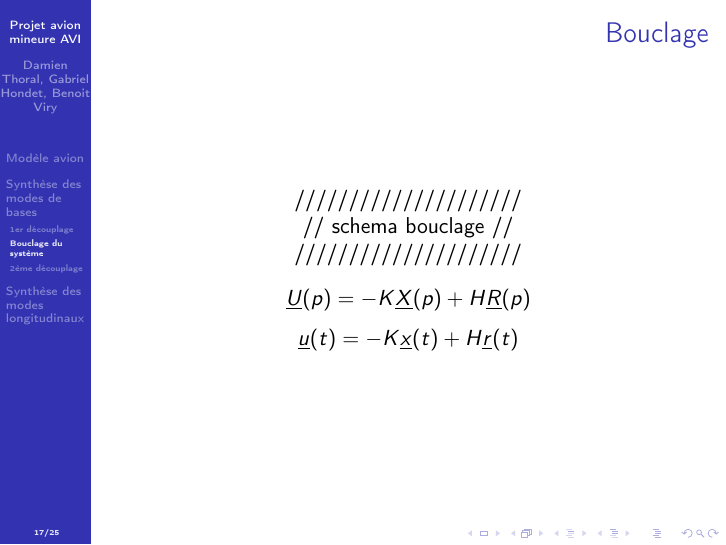
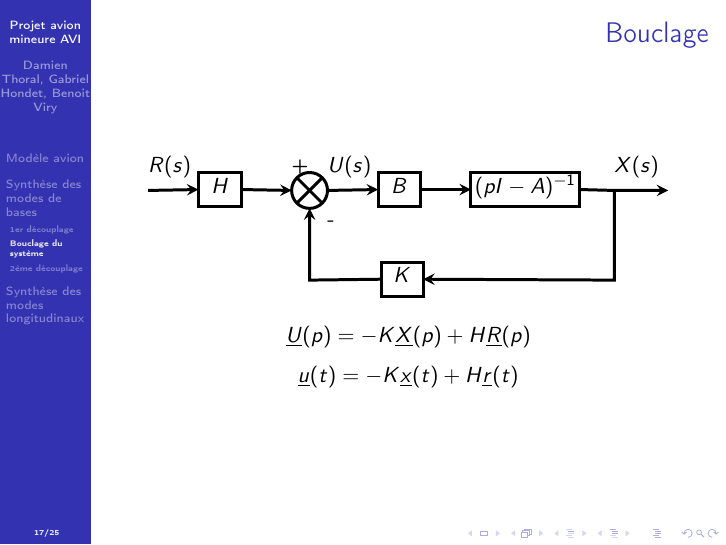
Before and after one commit to ViryBe/min_avi, LaTeX slides (latex/presentation.tex, which reads latex/block_diag_1.tex): page 50 of 76. Compiled offline with pdfLaTeX.

Commit message:
added block diagram

```diff
--- /dev/null
+++ b/latex/block_diag_1.tex
@@ -0,0 +1,275 @@
+% Graphic for TeX using PGF
+% Title: /home/gabriel/Diagram1.dia
+% Creator: Dia v0.97+git
+% CreationDate: Wed Oct 18 16:17:17 2017
+% For: gabriel
+% \usepackage{tikz}
+% The following commands are not supported in PSTricks at present
+% We define them conditionally, so when they are implemented,
+% this pgf file will use them.
+\ifx\du\undefined
+  \newlength{\du}
+\fi
+\setlength{\du}{15\unitlength}
+\begin{tikzpicture}[even odd rule, scale=0.6]
+\pgftransformxscale{1.000000}
+\pgftransformyscale{-1.000000}
+\definecolor{dialinecolor}{rgb}{0.000000, 0.000000, 0.000000}
+\pgfsetstrokecolor{dialinecolor}
+\pgfsetstrokeopacity{1.000000}
+\definecolor{diafillcolor}{rgb}{1.000000, 1.000000, 1.000000}
+\pgfsetfillcolor{diafillcolor}
+\pgfsetfillopacity{1.000000}
+\pgfsetlinewidth{0.100000\du}
+\pgfsetdash{}{0pt}
+\pgfsetmiterjoin
+{\pgfsetcornersarced{\pgfpoint{0.000000\du}{0.000000\du}}\definecolor{diafillcolor}{rgb}{1.000000, 1.000000, 1.000000}
+\pgfsetfillcolor{diafillcolor}
+\pgfsetfillopacity{1.000000}
+\fill (11.801250\du,14.000000\du)--(11.801250\du,15.900000\du)--(14.198750\du,15.900000\du)--(14.198750\du,14.000000\du)--cycle;
+}{\pgfsetcornersarced{\pgfpoint{0.000000\du}{0.000000\du}}\definecolor{dialinecolor}{rgb}{0.000000, 0.000000, 0.000000}
+\pgfsetstrokecolor{dialinecolor}
+\pgfsetstrokeopacity{1.000000}
+\draw (11.801250\du,14.000000\du)--(11.801250\du,15.900000\du)--(14.198750\du,15.900000\du)--(14.198750\du,14.000000\du)--cycle;
+}% setfont left to latex
+\definecolor{dialinecolor}{rgb}{0.000000, 0.000000, 0.000000}
+\pgfsetstrokecolor{dialinecolor}
+\pgfsetstrokeopacity{1.000000}
+\definecolor{diafillcolor}{rgb}{0.000000, 0.000000, 0.000000}
+\pgfsetfillcolor{diafillcolor}
+\pgfsetfillopacity{1.000000}
+\node[anchor=base,inner sep=0pt, outer sep=0pt,color=dialinecolor] at (13.000000\du,15.145000\du){$H$};
+\pgfsetlinewidth{0.100000\du}
+\pgfsetdash{}{0pt}
+\pgfsetbuttcap
+\pgfsetmiterjoin
+\pgfsetlinewidth{0.100000\du}
+\pgfsetbuttcap
+\pgfsetmiterjoin
+\pgfsetdash{}{0pt}
+\definecolor{diafillcolor}{rgb}{1.000000, 1.000000, 1.000000}
+\pgfsetfillcolor{diafillcolor}
+\pgfsetfillopacity{1.000000}
+\pgfpathellipse{\pgfpoint{18.000000\du}{15.000000\du}}{\pgfpoint{1.000000\du}{0\du}}{\pgfpoint{0\du}{1.000000\du}}
+\pgfusepath{fill}
+\definecolor{dialinecolor}{rgb}{0.000000, 0.000000, 0.000000}
+\pgfsetstrokecolor{dialinecolor}
+\pgfsetstrokeopacity{1.000000}
+\pgfpathellipse{\pgfpoint{18.000000\du}{15.000000\du}}{\pgfpoint{1.000000\du}{0\du}}{\pgfpoint{0\du}{1.000000\du}}
+\pgfusepath{stroke}
+\pgfsetbuttcap
+\pgfsetmiterjoin
+\pgfsetdash{}{0pt}
+\definecolor{dialinecolor}{rgb}{0.000000, 0.000000, 0.000000}
+\pgfsetstrokecolor{dialinecolor}
+\pgfsetstrokeopacity{1.000000}
+\draw (17.292900\du,14.292900\du)--(18.707100\du,15.707100\du);
+\pgfsetbuttcap
+\pgfsetmiterjoin
+\pgfsetdash{}{0pt}
+\definecolor{dialinecolor}{rgb}{0.000000, 0.000000, 0.000000}
+\pgfsetstrokecolor{dialinecolor}
+\pgfsetstrokeopacity{1.000000}
+\draw (17.292900\du,15.707100\du)--(18.707100\du,14.292900\du);
+\pgfsetlinewidth{0.100000\du}
+\pgfsetdash{}{0pt}
+\pgfsetmiterjoin
+{\pgfsetcornersarced{\pgfpoint{0.000000\du}{0.000000\du}}\definecolor{diafillcolor}{rgb}{1.000000, 1.000000, 1.000000}
+\pgfsetfillcolor{diafillcolor}
+\pgfsetfillopacity{1.000000}
+\fill (21.822500\du,14.000000\du)--(21.822500\du,15.900000\du)--(24.177500\du,15.900000\du)--(24.177500\du,14.000000\du)--cycle;
+}{\pgfsetcornersarced{\pgfpoint{0.000000\du}{0.000000\du}}\definecolor{dialinecolor}{rgb}{0.000000, 0.000000, 0.000000}
+\pgfsetstrokecolor{dialinecolor}
+\pgfsetstrokeopacity{1.000000}
+\draw (21.822500\du,14.000000\du)--(21.822500\du,15.900000\du)--(24.177500\du,15.900000\du)--(24.177500\du,14.000000\du)--cycle;
+}% setfont left to latex
+\definecolor{dialinecolor}{rgb}{0.000000, 0.000000, 0.000000}
+\pgfsetstrokecolor{dialinecolor}
+\pgfsetstrokeopacity{1.000000}
+\definecolor{diafillcolor}{rgb}{0.000000, 0.000000, 0.000000}
+\pgfsetfillcolor{diafillcolor}
+\pgfsetfillopacity{1.000000}
+\node[anchor=base,inner sep=0pt, outer sep=0pt,color=dialinecolor] at (23.000000\du,15.145000\du){$B$};
+\pgfsetlinewidth{0.100000\du}
+\pgfsetdash{}{0pt}
+\pgfsetmiterjoin
+{\pgfsetcornersarced{\pgfpoint{0.000000\du}{0.000000\du}}\definecolor{diafillcolor}{rgb}{1.000000, 1.000000, 1.000000}
+\pgfsetfillcolor{diafillcolor}
+\pgfsetfillopacity{1.000000}
+\fill (27.000000\du,14.000000\du)--(27.000000\du,15.900000\du)--(33.075000\du,15.900000\du)--(33.075000\du,14.000000\du)--cycle;
+}{\pgfsetcornersarced{\pgfpoint{0.000000\du}{0.000000\du}}\definecolor{dialinecolor}{rgb}{0.000000, 0.000000, 0.000000}
+\pgfsetstrokecolor{dialinecolor}
+\pgfsetstrokeopacity{1.000000}
+\draw (27.000000\du,14.000000\du)--(27.000000\du,15.900000\du)--(33.075000\du,15.900000\du)--(33.075000\du,14.000000\du)--cycle;
+}% setfont left to latex
+\definecolor{dialinecolor}{rgb}{0.000000, 0.000000, 0.000000}
+\pgfsetstrokecolor{dialinecolor}
+\pgfsetstrokeopacity{1.000000}
+\definecolor{diafillcolor}{rgb}{0.000000, 0.000000, 0.000000}
+\pgfsetfillcolor{diafillcolor}
+\pgfsetfillopacity{1.000000}
+\node[anchor=base,inner sep=0pt, outer sep=0pt,color=dialinecolor] at (30.037500\du,15.145000\du){$(pI - A)^{-1}$};
+\pgfsetlinewidth{0.100000\du}
+\pgfsetdash{}{0pt}
+\pgfsetmiterjoin
+{\pgfsetcornersarced{\pgfpoint{0.000000\du}{0.000000\du}}\definecolor{diafillcolor}{rgb}{1.000000, 1.000000, 1.000000}
+\pgfsetfillcolor{diafillcolor}
+\pgfsetfillopacity{1.000000}
+\fill (22.000000\du,19.000000\du)--(22.000000\du,20.900000\du)--(24.335000\du,20.900000\du)--(24.335000\du,19.000000\du)--cycle;
+}{\pgfsetcornersarced{\pgfpoint{0.000000\du}{0.000000\du}}\definecolor{dialinecolor}{rgb}{0.000000, 0.000000, 0.000000}
+\pgfsetstrokecolor{dialinecolor}
+\pgfsetstrokeopacity{1.000000}
+\draw (22.000000\du,19.000000\du)--(22.000000\du,20.900000\du)--(24.335000\du,20.900000\du)--(24.335000\du,19.000000\du)--cycle;
+}% setfont left to latex
+\definecolor{dialinecolor}{rgb}{0.000000, 0.000000, 0.000000}
+\pgfsetstrokecolor{dialinecolor}
+\pgfsetstrokeopacity{1.000000}
+\definecolor{diafillcolor}{rgb}{0.000000, 0.000000, 0.000000}
+\pgfsetfillcolor{diafillcolor}
+\pgfsetfillopacity{1.000000}
+\node[anchor=base,inner sep=0pt, outer sep=0pt,color=dialinecolor] at (23.167500\du,20.145000\du){$K$};
+\pgfsetlinewidth{0.100000\du}
+\pgfsetdash{}{0pt}
+\pgfsetmiterjoin
+\pgfsetbuttcap
+{
+\definecolor{diafillcolor}{rgb}{0.000000, 0.000000, 0.000000}
+\pgfsetfillcolor{diafillcolor}
+\pgfsetfillopacity{1.000000}
+% was here!!!
+\pgfsetarrowsend{stealth}
+{\pgfsetcornersarced{\pgfpoint{0.000000\du}{0.000000\du}}\definecolor{dialinecolor}{rgb}{0.000000, 0.000000, 0.000000}
+\pgfsetstrokecolor{dialinecolor}
+\pgfsetstrokeopacity{1.000000}
+\draw (14.198750\du,14.950000\du)--(17.000000\du,15.000000\du);
+}}
+\pgfsetlinewidth{0.100000\du}
+\pgfsetdash{}{0pt}
+\pgfsetmiterjoin
+\pgfsetbuttcap
+{
+\definecolor{diafillcolor}{rgb}{0.000000, 0.000000, 0.000000}
+\pgfsetfillcolor{diafillcolor}
+\pgfsetfillopacity{1.000000}
+% was here!!!
+\pgfsetarrowsend{stealth}
+{\pgfsetcornersarced{\pgfpoint{0.000000\du}{0.000000\du}}\definecolor{dialinecolor}{rgb}{0.000000, 0.000000, 0.000000}
+\pgfsetstrokecolor{dialinecolor}
+\pgfsetstrokeopacity{1.000000}
+\draw (19.000000\du,15.000000\du)--(21.822500\du,14.950000\du);
+}}
+\pgfsetlinewidth{0.100000\du}
+\pgfsetdash{}{0pt}
+\pgfsetmiterjoin
+\pgfsetbuttcap
+{
+\definecolor{diafillcolor}{rgb}{0.000000, 0.000000, 0.000000}
+\pgfsetfillcolor{diafillcolor}
+\pgfsetfillopacity{1.000000}
+% was here!!!
+\pgfsetarrowsend{stealth}
+{\pgfsetcornersarced{\pgfpoint{0.000000\du}{0.000000\du}}\definecolor{dialinecolor}{rgb}{0.000000, 0.000000, 0.000000}
+\pgfsetstrokecolor{dialinecolor}
+\pgfsetstrokeopacity{1.000000}
+\draw (24.177500\du,14.950000\du)--(27.000000\du,14.950000\du);
+}}
+\pgfsetlinewidth{0.100000\du}
+\pgfsetdash{}{0pt}
+\pgfsetmiterjoin
+\pgfsetbuttcap
+{
+\definecolor{diafillcolor}{rgb}{0.000000, 0.000000, 0.000000}
+\pgfsetfillcolor{diafillcolor}
+\pgfsetfillopacity{1.000000}
+% was here!!!
+\pgfsetarrowsend{stealth}
+{\pgfsetcornersarced{\pgfpoint{0.000000\du}{0.000000\du}}\definecolor{dialinecolor}{rgb}{0.000000, 0.000000, 0.000000}
+\pgfsetstrokecolor{dialinecolor}
+\pgfsetstrokeopacity{1.000000}
+\draw (33.075000\du,14.950000\du)--(35.000000\du,15.000000\du)--(38.000000\du,15.000000\du);
+}}
+\pgfsetlinewidth{0.100000\du}
+\pgfsetdash{}{0pt}
+\pgfsetmiterjoin
+\pgfsetbuttcap
+{
+\definecolor{diafillcolor}{rgb}{0.000000, 0.000000, 0.000000}
+\pgfsetfillcolor{diafillcolor}
+\pgfsetfillopacity{1.000000}
+% was here!!!
+\pgfsetarrowsend{stealth}
+{\pgfsetcornersarced{\pgfpoint{0.000000\du}{0.000000\du}}\definecolor{dialinecolor}{rgb}{0.000000, 0.000000, 0.000000}
+\pgfsetstrokecolor{dialinecolor}
+\pgfsetstrokeopacity{1.000000}
+\draw (35.000000\du,15.000000\du)--(35.000000\du,20.000000\du)--(24.335000\du,19.950000\du);
+}}
+\pgfsetlinewidth{0.100000\du}
+\pgfsetdash{}{0pt}
+\pgfsetmiterjoin
+\pgfsetbuttcap
+{
+\definecolor{diafillcolor}{rgb}{0.000000, 0.000000, 0.000000}
+\pgfsetfillcolor{diafillcolor}
+\pgfsetfillopacity{1.000000}
+% was here!!!
+\pgfsetarrowsend{stealth}
+{\pgfsetcornersarced{\pgfpoint{0.000000\du}{0.000000\du}}\definecolor{dialinecolor}{rgb}{0.000000, 0.000000, 0.000000}
+\pgfsetstrokecolor{dialinecolor}
+\pgfsetstrokeopacity{1.000000}
+\draw (22.000000\du,19.950000\du)--(18.000000\du,20.000000\du)--(18.000000\du,16.000000\du);
+}}
+% setfont left to latex
+\definecolor{dialinecolor}{rgb}{0.000000, 0.000000, 0.000000}
+\pgfsetstrokecolor{dialinecolor}
+\pgfsetstrokeopacity{1.000000}
+\definecolor{diafillcolor}{rgb}{0.000000, 0.000000, 0.000000}
+\pgfsetfillcolor{diafillcolor}
+\pgfsetfillopacity{1.000000}
+\node[anchor=base west,inner sep=0pt,outer sep=0pt,color=dialinecolor] at (17.000000\du,14.000000\du){+};
+% setfont left to latex
+\definecolor{dialinecolor}{rgb}{0.000000, 0.000000, 0.000000}
+\pgfsetstrokecolor{dialinecolor}
+\pgfsetstrokeopacity{1.000000}
+\definecolor{diafillcolor}{rgb}{0.000000, 0.000000, 0.000000}
+\pgfsetfillcolor{diafillcolor}
+\pgfsetfillopacity{1.000000}
+\node[anchor=base west,inner sep=0pt,outer sep=0pt,color=dialinecolor] at (19.000000\du,17.000000\du){-};
+\pgfsetlinewidth{0.100000\du}
+\pgfsetdash{}{0pt}
+\pgfsetbuttcap
+{
+\definecolor{diafillcolor}{rgb}{0.000000, 0.000000, 0.000000}
+\pgfsetfillcolor{diafillcolor}
+\pgfsetfillopacity{1.000000}
+% was here!!!
+\pgfsetarrowsend{stealth}
+\definecolor{dialinecolor}{rgb}{0.000000, 0.000000, 0.000000}
+\pgfsetstrokecolor{dialinecolor}
+\pgfsetstrokeopacity{1.000000}
+\draw (9.000000\du,15.000000\du)--(11.801250\du,14.950000\du);
+}
+% setfont left to latex
+\definecolor{dialinecolor}{rgb}{0.000000, 0.000000, 0.000000}
+\pgfsetstrokecolor{dialinecolor}
+\pgfsetstrokeopacity{1.000000}
+\definecolor{diafillcolor}{rgb}{0.000000, 0.000000, 0.000000}
+\pgfsetfillcolor{diafillcolor}
+\pgfsetfillopacity{1.000000}
+\node[anchor=base west,inner sep=0pt,outer sep=0pt,color=dialinecolor] at (19.000000\du,14.000000\du){$U(s)$};
+% setfont left to latex
+\definecolor{dialinecolor}{rgb}{0.000000, 0.000000, 0.000000}
+\pgfsetstrokecolor{dialinecolor}
+\pgfsetstrokeopacity{1.000000}
+\definecolor{diafillcolor}{rgb}{0.000000, 0.000000, 0.000000}
+\pgfsetfillcolor{diafillcolor}
+\pgfsetfillopacity{1.000000}
+\node[anchor=base west,inner sep=0pt,outer sep=0pt,color=dialinecolor] at (35.000000\du,14.000000\du){$X(s)$};
+% setfont left to latex
+\definecolor{dialinecolor}{rgb}{0.000000, 0.000000, 0.000000}
+\pgfsetstrokecolor{dialinecolor}
+\pgfsetstrokeopacity{1.000000}
+\definecolor{diafillcolor}{rgb}{0.000000, 0.000000, 0.000000}
+\pgfsetfillcolor{diafillcolor}
+\pgfsetfillopacity{1.000000}
+\node[anchor=base west,inner sep=0pt,outer sep=0pt,color=dialinecolor] at (9.000000\du,14.000000\du){$R(s)$};
+\end{tikzpicture}
--- a/latex/presentation.tex
+++ b/latex/presentation.tex
@@ -8,6 +8,7 @@
 \usepackage{color}
 \usepackage{ulem}
 \usepackage{gensymb}
+\usepackage[]{tikz}
 
 \usecolortheme{dolphin}
 
@@ -455,9 +456,7 @@
 \begin{frame}
     \frametitle{Bouclage} \pause{}
     \begin{center}
-        /////////////////////\\
-        // schema bouclage //\\
-        /////////////////////
+        \input{block_diag_1.tex}
     \end{center}
     \[
     \underline{U}(p) = -K \underline{X}(p) + H \underline{R}(p)
```
Also changed, not shown: latex/presentation.tex (4 more changed lines).
